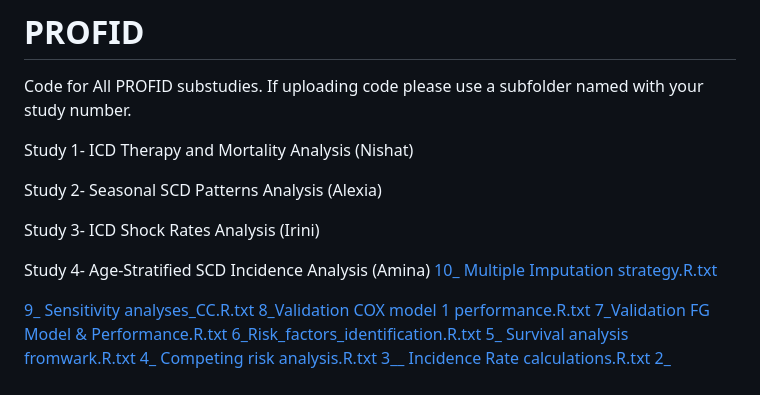
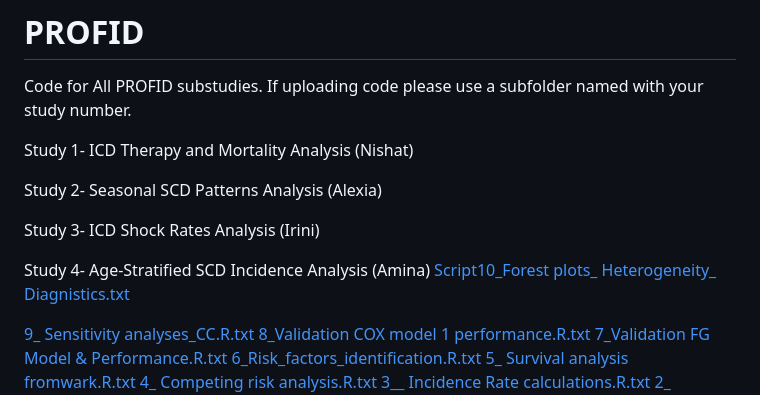
Before and after one commit to PROFID-project/PROFID, a Markdown page: README.md, the part around the change. Rendered like a GitHub page.

Commit message:
Update README.md
Forest Plots_ Hetrogeneity_ Residuals Diagnostics

```diff
--- a/README.md
+++ b/README.md
@@ -8,7 +8,7 @@ Study 2- Seasonal SCD Patterns Analysis (Alexia)
 Study 3- ICD Shock Rates Analysis (Irini)
 
 Study 4- Age-Stratified SCD Incidence Analysis (Amina)
-[10_ Multiple Imputation strategy.R.txt](https://github.com/user-attachments/files/23731807/10_.Multiple.Imputation.strategy.R.txt)
+[Script10_Forest plots_ Heterogeneity_ Diagnistics.txt](https://github.com/user-attachments/files/24460122/Script10_Forest.plots_.Heterogeneity_.Diagnistics.txt)
 
 [9_ Sensitivity analyses_CC.R.txt](https://github.com/user-attachments/files/23505889/9_.Sensitivity.analyses_CC.R.txt)
 [8_Validation COX model  1 performance.R.txt](https://github.com/user-attachments/files/23505887/8_Validation.COX.model.1.performance.R.txt)
```
